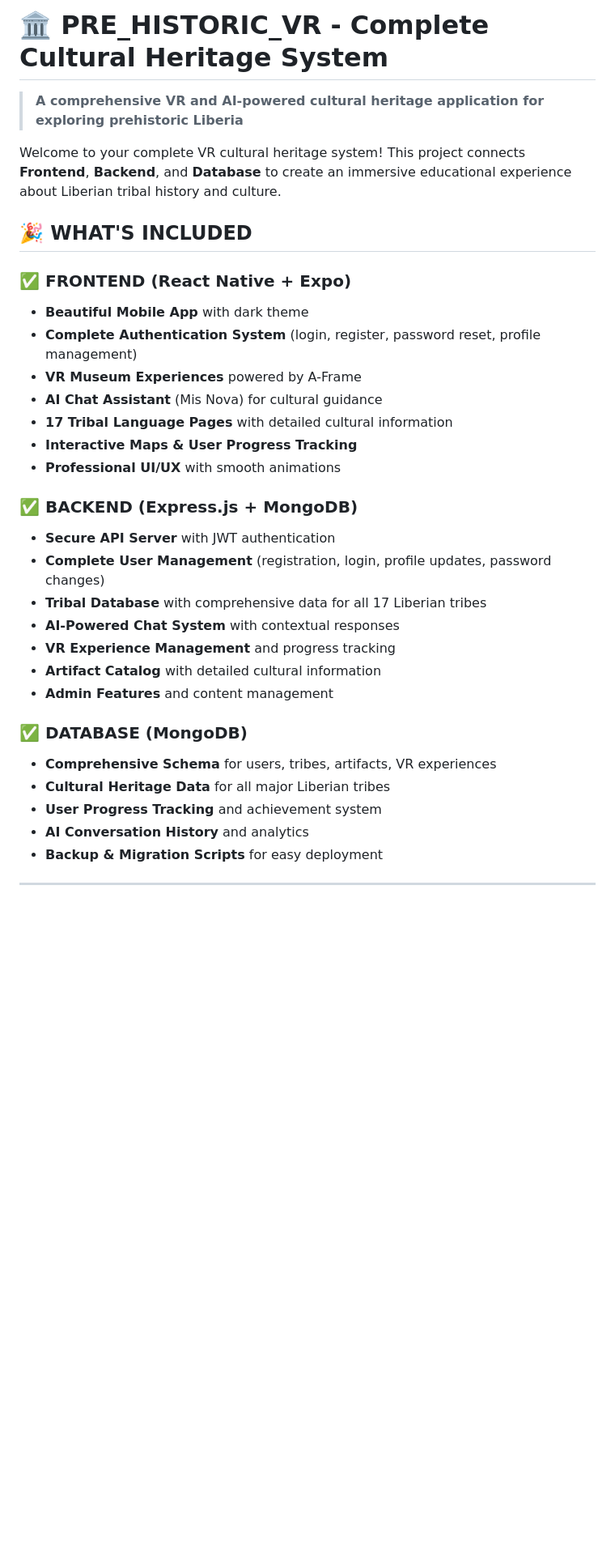
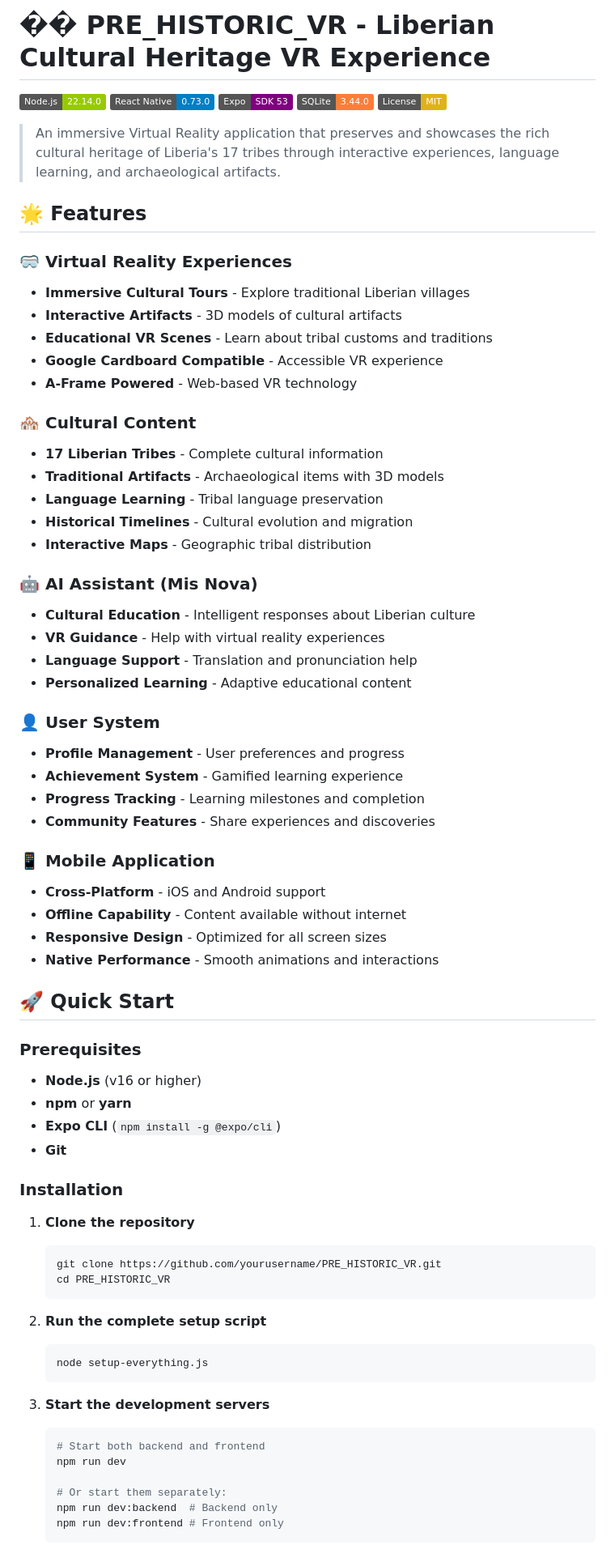
Before and after one commit to Rypto-tec-inc/PRE_HISTORIC_VR, a Markdown page: README.md, the part around the change printed below. Shown: that part at 81% size. Rendered like a GitHub page; badges without logos; blank space fills up the shorter version.

````diff
--- a/README.md
+++ b/README.md
@@ -1,32 +1,75 @@
-# 🏛️ PRE_HISTORIC_VR - Complete Cultural Heritage System
+# ��️ PRE_HISTORIC_VR - Liberian Cultural Heritage VR Experience
 
-> **A comprehensive VR and AI-powered cultural heritage application for exploring prehistoric Liberia**
+[![Node.js](https://img.shields.io/badge/Node.js-22.14.0-green.svg)](https://nodejs.org/)
+[![React Native](https://img.shields.io/badge/React%20Native-0.73.0-blue.svg)](https://reactnative.dev/)
+[![Expo](https://img.shields.io/badge/Expo-SDK%2053-purple.svg)](https://expo.dev/)
+[![SQLite](https://img.shields.io/badge/SQLite-3.44.0-orange.svg)](https://www.sqlite.org/)
+[![License](https://img.shields.io/badge/License-MIT-yellow.svg)](LICENSE)
 
-Welcome to your complete VR cultural heritage system! This project connects **Frontend**, **Backend**, and **Database** to create an immersive educational experience about Liberian tribal history and culture.
+> An immersive Virtual Reality application that preserves and showcases the rich cultural heritage of Liberia's 17 tribes through interactive experiences, language learning, and archaeological artifacts.
 
-## 🎉 **WHAT'S INCLUDED**
+## 🌟 Features
 
-### ✅ **FRONTEND** (React Native + Expo)
-- **Beautiful Mobile App** with dark theme
-- **Complete Authentication System** (login, register, password reset, profile management)
-- **VR Museum Experiences** powered by A-Frame
-- **AI Chat Assistant** (Mis Nova) for cultural guidance
-- **17 Tribal Language Pages** with detailed cultural information
-- **Interactive Maps & User Progress Tracking**
-- **Professional UI/UX** with smooth animations
+### 🥽 Virtual Reality Experiences
+- **Immersive Cultural Tours** - Explore traditional Liberian villages
+- **Interactive Artifacts** - 3D models of cultural artifacts
+- **Educational VR Scenes** - Learn about tribal customs and traditions
+- **Google Cardboard Compatible** - Accessible VR experience
+- **A-Frame Powered** - Web-based VR technology
 
-### ✅ **BACKEND** (Express.js + MongoDB)
-- **Secure API Server** with JWT authentication
-- **Complete User Management** (registration, login, profile updates, password changes)
-- **Tribal Database** with comprehensive data for all 17 Liberian tribes
-- **AI-Powered Chat System** with contextual responses
-- **VR Experience Management** and progress tracking
-- **Artifact Catalog** with detailed cultural information
-- **Admin Features** and content management
+### 🏘️ Cultural Content
+- **17 Liberian Tribes** - Complete cultural information
+- **Traditional Artifacts** - Archaeological items with 3D models
+- **Language Learning** - Tribal language preservation
+- **Historical Timelines** - Cultural evolution and migration
+- **Interactive Maps** - Geographic tribal distribution
 
-### ✅ **DATABASE** (MongoDB)
-- **Comprehensive Schema** for users, tribes, artifacts, VR experiences
-- **Cultural Heritage Data** for all major Liberian tribes
-- **User Progress Tracking** and achievement system
-- **AI Conversation History** and analytics
-- **Backup & Migration Scripts** for easy deployment
+### 🤖 AI Assistant (Mis Nova)
+- **Cultural Education** - Intelligent responses about Liberian culture
+- **VR Guidance** - Help with virtual reality experiences
+- **Language Support** - Translation and pronunciation help
+- **Personalized Learning** - Adaptive educational content
+
+### 👤 User System
+- **Profile Management** - User preferences and progress
+- **Achievement System** - Gamified learning experience
+- **Progress Tracking** - Learning milestones and completion
+- **Community Features** - Share experiences and discoveries
+
+### 📱 Mobile Application
+- **Cross-Platform** - iOS and Android support
+- **Offline Capability** - Content available without internet
+- **Responsive Design** - Optimized for all screen sizes
+- **Native Performance** - Smooth animations and interactions
+
+## 🚀 Quick Start
+
+### Prerequisites
+- **Node.js** (v16 or higher)
+- **npm** or **yarn**
+- **Expo CLI** (`npm install -g @expo/cli`)
+- **Git**
+
+### Installation
+
+1. **Clone the repository**
+   ```bash
+   git clone https://github.com/yourusername/PRE_HISTORIC_VR.git
+   cd PRE_HISTORIC_VR
+   ```
+
+2. **Run the complete setup script**
+   ```bash
+   node setup-everything.js
+   ```
+
+3. **Start the development servers**
+   ```bash
+   # Start both backend and frontend
+   npm run dev
+
+   # Or start them separately:
+   npm run dev:backend  # Backend only
+   npm run dev:frontend # Frontend only
+   ```
+
````
Also changed, not shown: other parts of README.md (+265 -242 lines).
